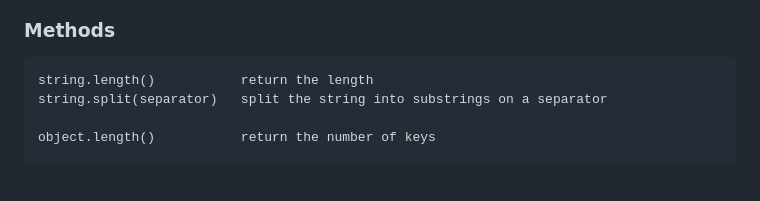
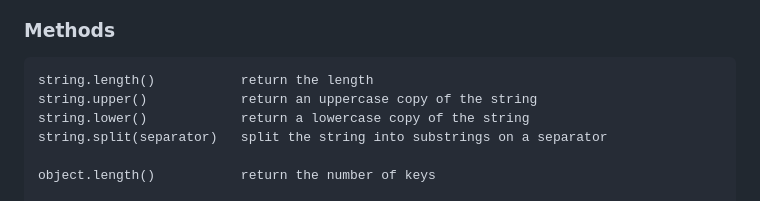
Before and after one commit to Alligator/jqawk, a Markdown page: README.md, the part around the change. Drawn GitHub-style; blank space fills up the shorter version.

Commit message:
add missing string methods to the README

````diff
--- a/README.md
+++ b/README.md
@@ -351,6 +351,8 @@ int(arg)
 
 ```
 string.length()           return the length
+string.upper()            return an uppercase copy of the string
+string.lower()            return a lowercase copy of the string
 string.split(separator)   split the string into substrings on a separator
 
 object.length()           return the number of keys
````
